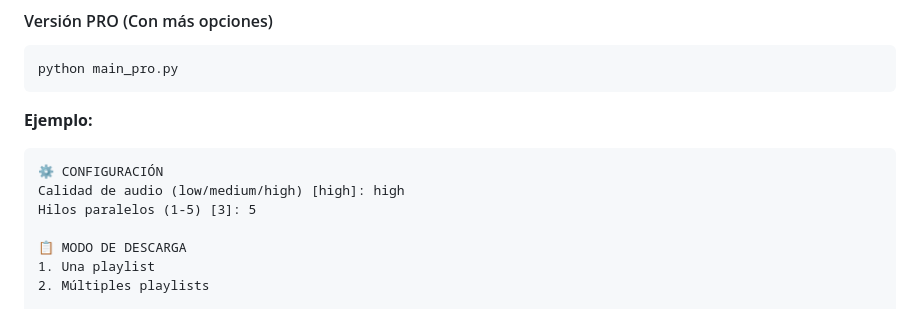
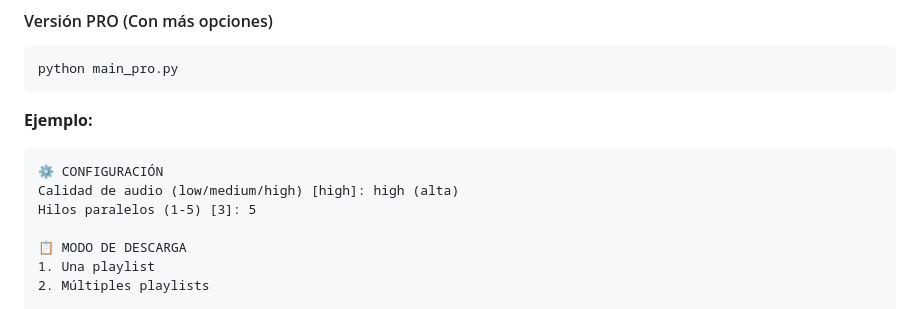
Before and after one commit to Alvaro-Manzo/SPOTUBE_DOWNLOADER, a Markdown page: README.md, the part around the change. GitHub-like rendering.

Commit message:
Update README with new features and installation options

````diff
--- a/README.md
+++ b/README.md
@@ -149,7 +149,7 @@ python main_pro.py
 **Ejemplo:**
 ```
 ⚙️ CONFIGURACIÓN
-Calidad de audio (low/medium/high) [high]: high
+Calidad de audio (low/medium/high) [high]: high (alta)
 Hilos paralelos (1-5) [3]: 5
 
 📋 MODO DE DESCARGA
````
